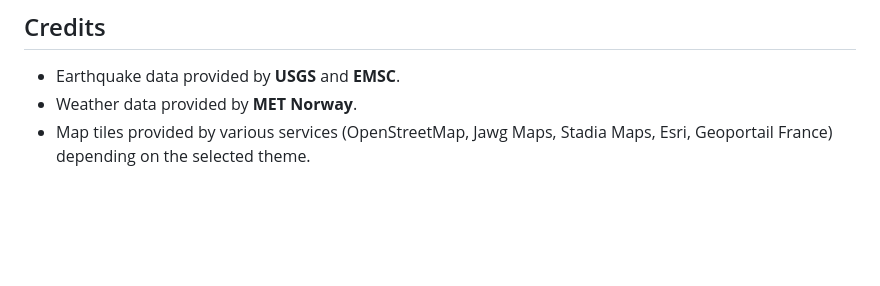
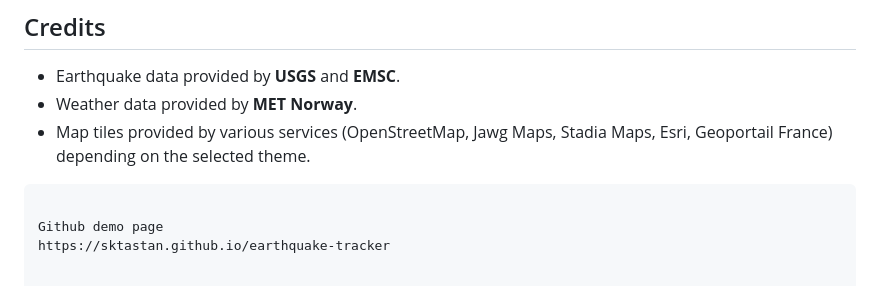
Before and after one commit to sktastan/earthquake-tracker, a Markdown page: README.md, the part around the change. GitHub-like rendering; blank space fills up the shorter version.

Commit message:
Add demo page link to README

````diff
--- a/README.md
+++ b/README.md
@@ -84,3 +84,8 @@ earthquake-tracker/
 - Earthquake data provided by **USGS** and **EMSC**.
 - Weather data provided by **MET Norway**.
 - Map tiles provided by various services (OpenStreetMap, Jawg Maps, Stadia Maps, Esri, Geoportail France) depending on the selected theme.
+
+```
+
+Github demo page
+https://sktastan.github.io/earthquake-tracker
````
